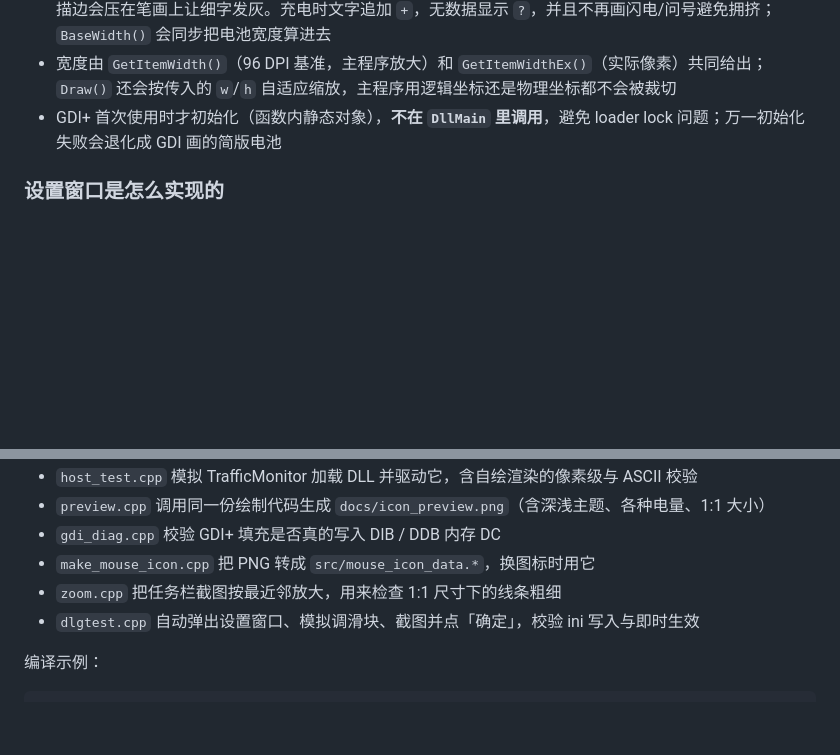
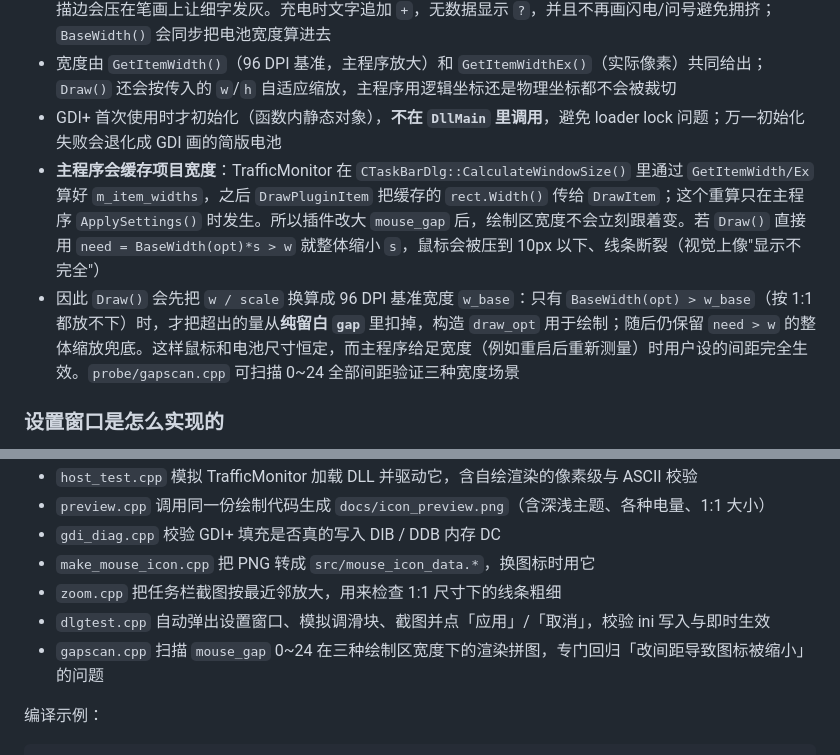
Before and after one commit to xx113366/LogitechBatteryPlugin, a Markdown page: docs/TECHNICAL.md, 2 parts joined by grey strips. Rendered like a GitHub page; blank space fills up the shorter version.

Commit message:
Keep mouse size stable when host caches item width and mouse_gap grows

```diff
--- a/docs/TECHNICAL.md
+++ b/docs/TECHNICAL.md
@@ -210,6 +210,8 @@ docs/options_dialog_inside.png   设置窗口：电池内数字模式
 - `display_mode=3` 时电池从 `18×11` 变为 `24×13`（单位 `s`），用 `GraphicsPath::AddString` 画居中的粗体**纯数字**（不带 `%`，省字符换更大的字号）。字号按 `wcslen(text)` 自适应：1~2 位 `9.5*s`、3 位 `8.6*s`、4 位（`100+`）`7.4*s`，描边宽度也随之取 `em*0.085`，避免极端情况把 `+` 裁掉。文字取主题色 `ink`，描边按 `ink` 亮度取反色（浅色主题黑字白边 / 深色主题白字黑边）；**先 `DrawPath` 描边、再 `FillPath` 填字**，否则描边会压在笔画上让细字发灰。充电时文字追加 `+`，无数据显示 `?`，并且不再画闪电/问号避免拥挤；`BaseWidth()` 会同步把电池宽度算进去
 - 宽度由 `GetItemWidth()`（96 DPI 基准，主程序放大）和 `GetItemWidthEx()`（实际像素）共同给出；`Draw()` 还会按传入的 `w`/`h` 自适应缩放，主程序用逻辑坐标还是物理坐标都不会被裁切
 - GDI+ 首次使用时才初始化（函数内静态对象），**不在 `DllMain` 里调用**，避免 loader lock 问题；万一初始化失败会退化成 GDI 画的简版电池
+- **主程序会缓存项目宽度**：TrafficMonitor 在 `CTaskBarDlg::CalculateWindowSize()` 里通过 `GetItemWidth/Ex` 算好 `m_item_widths`，之后 `DrawPluginItem` 把缓存的 `rect.Width()` 传给 `DrawItem`；这个重算只在主程序 `ApplySettings()` 时发生。所以插件改大 `mouse_gap` 后，绘制区宽度不会立刻跟着变。若 `Draw()` 直接用 `need = BaseWidth(opt)*s > w` 就整体缩小 `s`，鼠标会被压到 10px 以下、线条断裂（视觉上像"显示不完全"）
+- 因此 `Draw()` 会先把 `w / scale` 换算成 96 DPI 基准宽度 `w_base`：只有 `BaseWidth(opt) > w_base`（按 1:1 都放不下）时，才把超出的量从**纯留白 `gap`** 里扣掉，构造 `draw_opt` 用于绘制；随后仍保留 `need > w` 的整体缩放兜底。这样鼠标和电池尺寸恒定，而主程序给足宽度（例如重启后重新测量）时用户设的间距完全生效。`probe/gapscan.cpp` 可扫描 0~24 全部间距验证三种宽度场景
 
 ### 设置窗口是怎么实现的
 
@@ -304,7 +306,8 @@ DLL 位数和主程序不一致，或 DLL 放错目录（必须是主程序目
 - `gdi_diag.cpp` 校验 GDI+ 填充是否真的写入 DIB / DDB 内存 DC
 - `make_mouse_icon.cpp` 把 PNG 转成 `src/mouse_icon_data.*`，换图标时用它
 - `zoom.cpp` 把任务栏截图按最近邻放大，用来检查 1:1 尺寸下的线条粗细
-- `dlgtest.cpp` 自动弹出设置窗口、模拟调滑块、截图并点「确定」，校验 ini 写入与即时生效
+- `dlgtest.cpp` 自动弹出设置窗口、模拟调滑块、截图并点「应用」/「取消」，校验 ini 写入与即时生效
+- `gapscan.cpp` 扫描 `mouse_gap` 0~24 在三种绘制区宽度下的渲染拼图，专门回归「改间距导致图标被缩小」的问题
 
 编译示例：
 
```
Also changed, not shown: CHANGELOG.md (+2 -0 lines), README.md (+2 -0 lines), docs/icon_preview.png, 2 other files.
